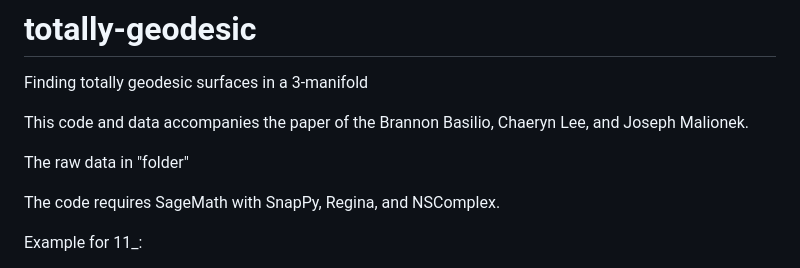
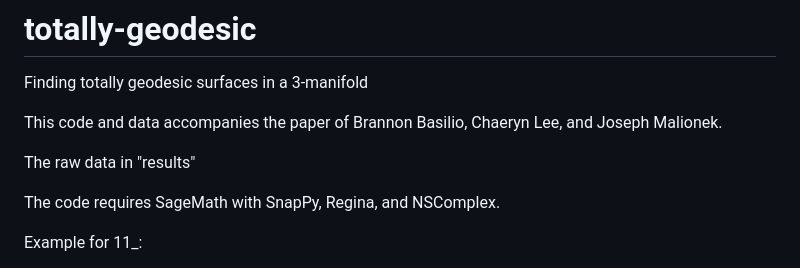
Before and after one commit to jmalionek/totally-geodesic, a Markdown page: README.md, the part around the change. GitHub-like rendering.

```diff
--- a/README.md
+++ b/README.md
@@ -1,9 +1,9 @@
 # totally-geodesic
 Finding totally geodesic surfaces in a 3-manifold
 
-This code and data accompanies the paper of the Brannon Basilio, Chaeryn Lee, and Joseph Malionek.
+This code and data accompanies the paper of Brannon Basilio, Chaeryn Lee, and Joseph Malionek.
 
-The raw data in "folder"
+The raw data in "results"
 
 The code requires SageMath with SnapPy, Regina, and NSComplex.
 
```
